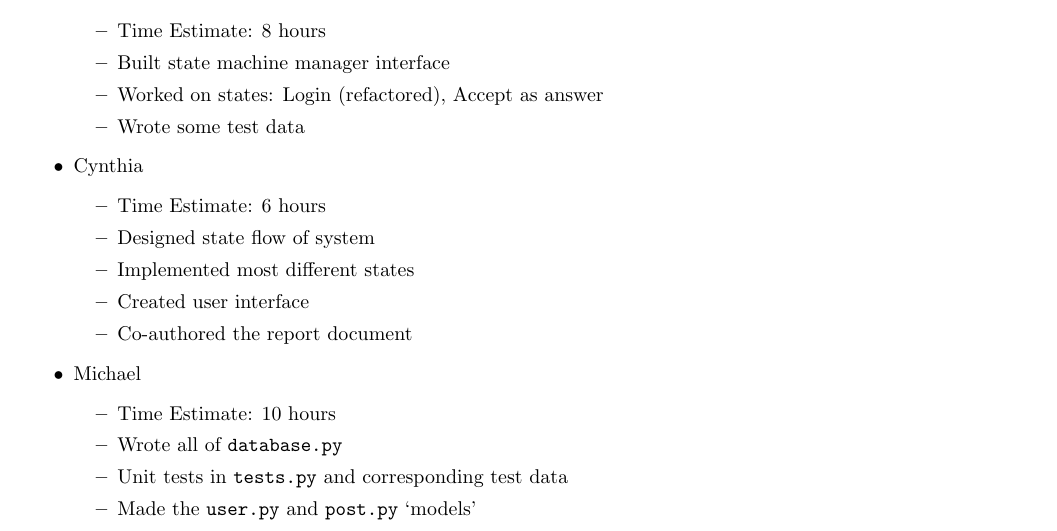
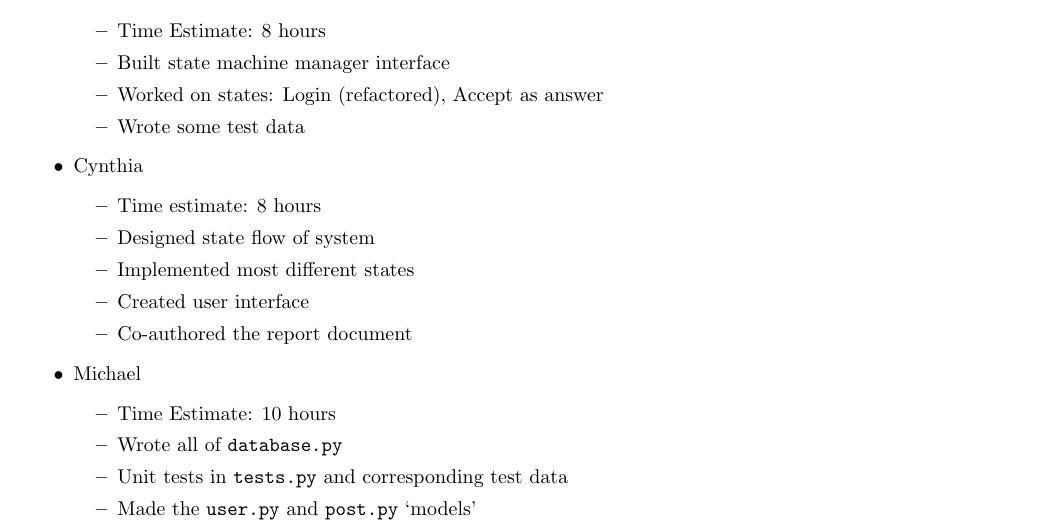
Before and after one commit to n30phyte/CMPUT291, a LaTeX document (project1/Report.tex): part of page 2 of 2, cut so that both start at the same text. Compiled offline with pdfLaTeX.

Commit message:
updated hours

```diff
--- a/project1/Report.tex
+++ b/project1/Report.tex
@@ -62,7 +62,7 @@ The group convened through the help of a Discord group chat, and code was hosted
           \end{itemize}
     \item Cynthia
           \begin{itemize}
-              \item Time Estimate: 6 hours
+              \item Time estimate: 8 hours
               \item Designed state flow of system
               \item Implemented most different states
               \item Created user interface
```
